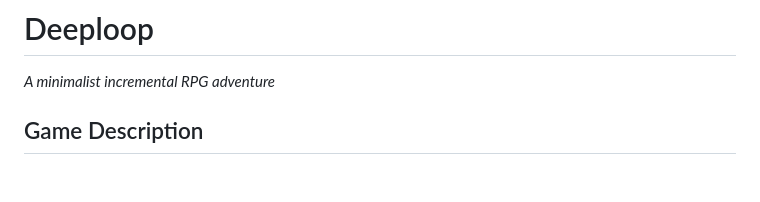
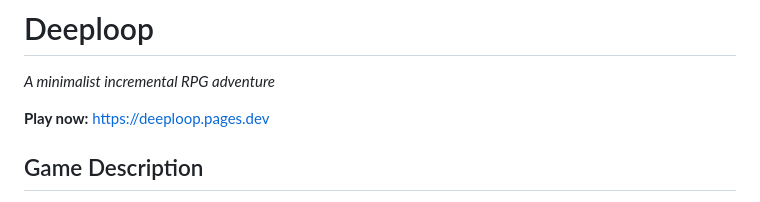
Before and after one commit to asbjornb/Deeploop, a Markdown page: README.md, the part around the change. GitHub-like rendering; blank space fills up the shorter version.

Commit message:
Add Cloudflare Pages link to README
https://claude.ai/code/session_01KGR5jAz8sbcNRUeEPiVPid

```diff
--- a/README.md
+++ b/README.md
@@ -1,5 +1,7 @@
 # Deeploop
 *A minimalist incremental RPG adventure*
+
+**Play now:** https://deeploop.pages.dev
 
 ## Game Description
 
```
